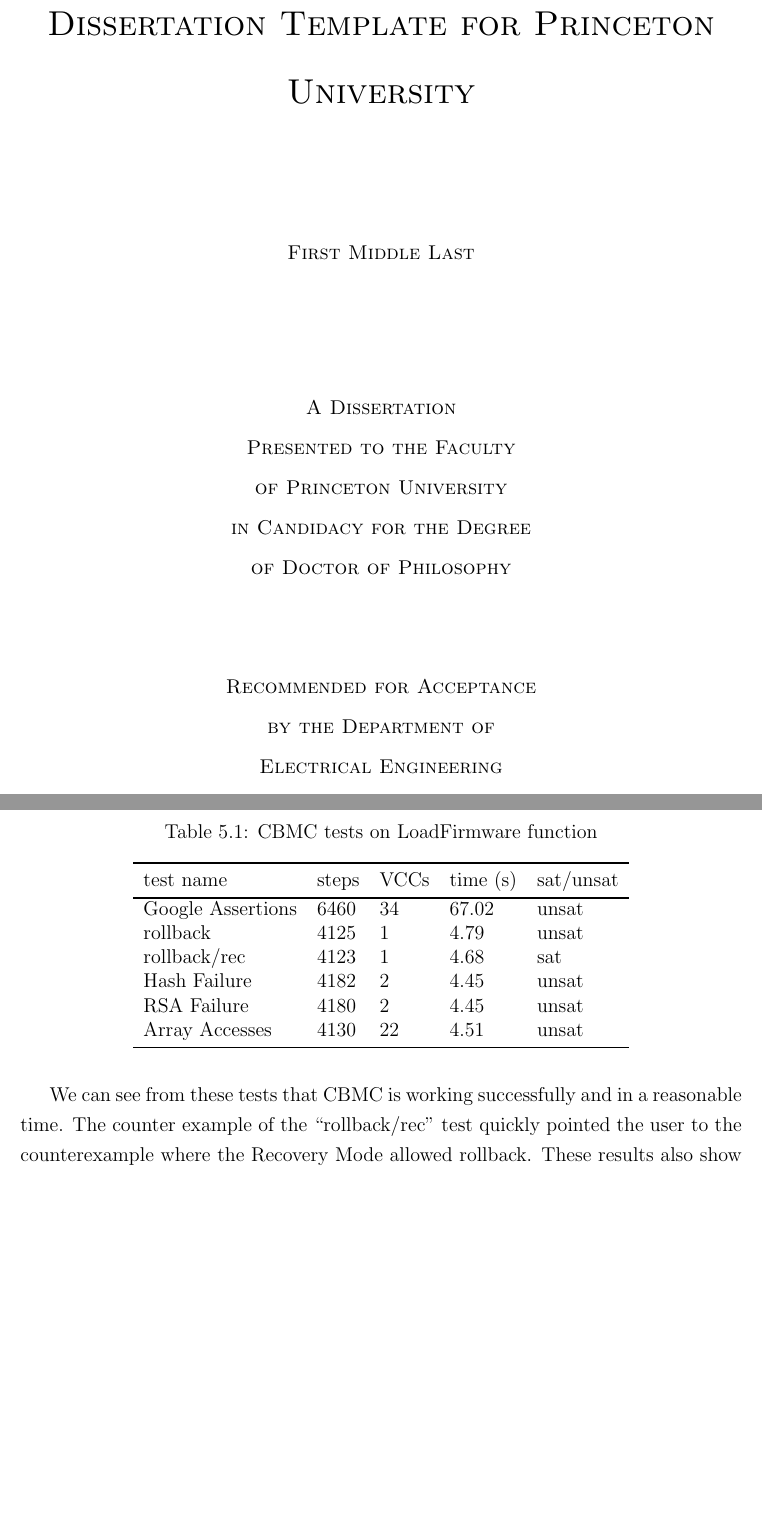
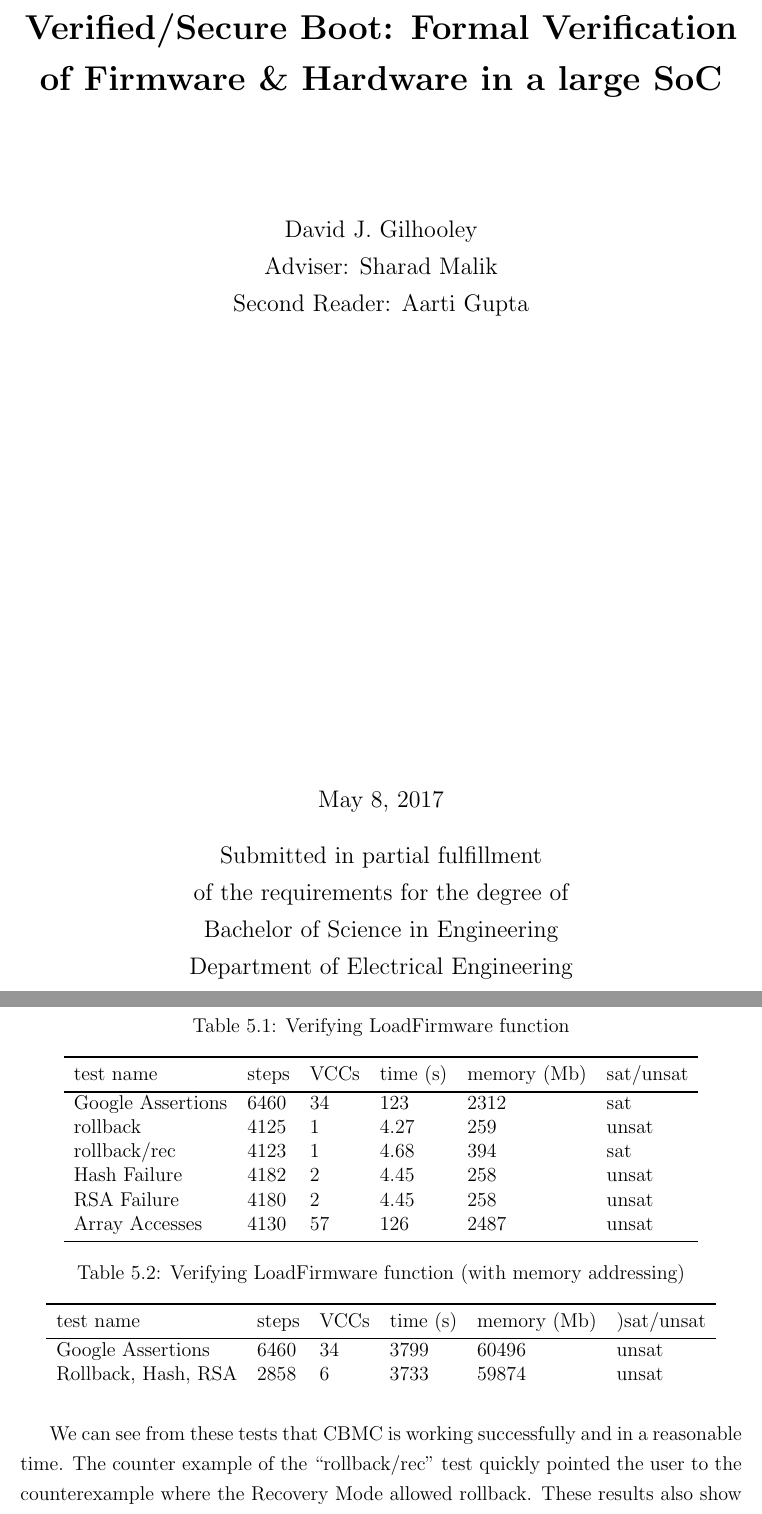
Before and after one commit to gilhooleyd/Verified-Boot-Senior-Thesis, a LaTeX thesis (thesis.tex, which reads puthesis.cls, sections/Verification.tex, sections/abstract.tex): two parts of pages 1 and 42 of 65, joined at a grey line, cut at the place of the change, the shorter picture padded with empty space. Compiled offline with pdfLaTeX; a LaTeX package or settings file that is missing is left out.

Commit message:
New Theme + Better Charts
- added memory to the testing charts
- used the SAT servers to run the malloc tests

```diff
--- a/puthesis.cls
+++ b/puthesis.cls
@@ -12,6 +12,7 @@
 \def\copyrightyear#1{\gdef\@copyrightyear{#1}}
 \def\@copyrightyear{\number\year}
 \def\adviser#1{\gdef\@adviser{#1}}
+\def\secondReader#1{\gdef\@secondReader{#1}}
 \long\def\@abstract{\@latex@error{No \noexpand\abstract given}\@ehc}
 \newcommand*{\frontmatter}{
   \pagenumbering{roman}
@@ -74,18 +78,11 @@
   \end{center}
-  \vspace{.6in}
-  \extravspace{.6in}
+  \vspace{3.5in}
   \begin{center}
-    A Dissertation \\
-    Presented to the Faculty \\
-    of Princeton University \\
-    in Candidacy for the Degree \\
-    of Doctor of Philosophy
+   \large
+   May 8, 2017
   \end{center}
-  \vspace{.3in}
-  \extravspace{.3in}
   \begin{center}
-    Recommended for Acceptance \\
-    by the \@deptpref \\
-    \@dept \\
-    Adviser: \@adviser
-  \end{center}
+  \large
+  Submitted in partial fulfillment \\
+  of the requirements for the degree of \\
+  Bachelor of Science in Engineering \\
--- a/sections/Verification.tex
+++ b/sections/Verification.tex
@@ -349,19 +349,29 @@
 
 \begin{table}[!htbp]
     \centering
-    \caption{CBMC tests on LoadFirmware function}\label{ldfw_results}
+    \caption{Verifying LoadFirmware function}\label{ldfw_results}
     \begin{tabular}{llllll}
         \toprule
-        test name & steps & VCCs  & time (s) & sat/unsat  \\ \bottomrule
-        Google Assertions & 6460 & 34 & 67.02 & unsat \\
-        rollback     & 4125 & 1 & 4.79 & unsat \\
-        rollback/rec & 4123 & 1 & 4.68 & sat \\
-        Hash Failure & 4182 & 2 & 4.45 & unsat \\
-        RSA  Failure & 4180 & 2 & 4.45 & unsat \\
-        Array Accesses & 4130 & 22 & 4.51 & unsat \\\bottomrule
+        test name & steps & VCCs  & time (s) & memory (Mb) & sat/unsat  \\ \bottomrule
+        Google Assertions & 6460 & 34 & 123 & 2312 & sat \\
+        rollback     & 4125 & 1 & 4.27 & 259 & unsat \\
+        rollback/rec & 4123 & 1 & 4.68 & 394 & sat \\
+        Hash Failure & 4182 & 2 & 4.45 & 258 & unsat \\
+        RSA  Failure & 4180 & 2 & 4.45 & 258 & unsat \\
+        Array Accesses & 4130 & 57 & 126 & 2487 & unsat \\\bottomrule
     \end{tabular}
 \end{table}
 
+\begin{table}[!htbp]
+    \centering
+    \caption{Verifying LoadFirmware function (with memory addressing)}\label{ldfw_results}
+    \begin{tabular}{llllll}
+        \toprule
+        test name & steps & VCCs  & time (s) & memory (Mb) &)sat/unsat  \\ \bottomrule
+        Google Assertions & 6460 & 34 & 3799 & 60496 & unsat \\
+        Rollback, Hash, RSA & 2858 & 6 & 3733 & 59874 & unsat \\
+    \end{tabular}
+\end{table}
 We can see from these tests that CBMC is working successfully and in a reasonable time.
 The counter example of the ``rollback/rec'' test quickly pointed the user to the counterexample where the Recovery Mode allowed rollback.
 These results also show that Formal Verification tools are a possibility for checking the assertions that already exist in Google's testing framework.
--- a/sections/abstract.tex
+++ b/sections/abstract.tex
@@ -1,4 +1,4 @@
-A security system would benefit greatly if there existed a proof that the system is bug free.
+Security systems can only be considered truly secure if there exists a proof that the system is bug free.
 This is done with the use of Formal Verification tools, which can analyze systems and provide formal proofs of correctness.
 However, security systems are becoming larger and more complicated, making it harder to provide such proofs.
 These systems have also started to offload calculations to hardware modules.
--- a/thesis.tex
+++ b/thesis.tex
@@ -21,12 +21,13 @@
 %%%%%%%%%%%%%%%%%%%%%%%%%%%%%%%%%%%%%%%%%%%%%%%%%%%%%%%%%%%%%\
 %%%% Author & title page info
 
-\title{Dissertation Template for Princeton University}
+\title{Verified/Secure Boot: Formal Verification of Firmware \& Hardware in a large SoC}
 
 \submitted{June 2010}  % degree conferral date (January, April, June, September, or November)
 \copyrightyear{2010}  % year in which the copyright is secured by publication of the dissertation.
-\author{First Middle Last}
-\adviser{Professor Smith}  %replace with the full name of your adviser
+\author{David J. Gilhooley}
+\adviser{Sharad Malik}  %replace with the full name of your adviser
+\secondReader{Aarti Gupta}  %replace with the full name of your adviser
 %\departmentprefix{Program in}  % defaults to "Department of", but programs need to change this.
 \department{Electrical Engineering}
 
```
Also changed, not shown: sections/Appendix.tex (+1 -1 lines), sections/Recommendations.tex (+1 -1 lines), puthesis.cls (26 more changed lines), sections/Verification.tex (8 more changed lines).
